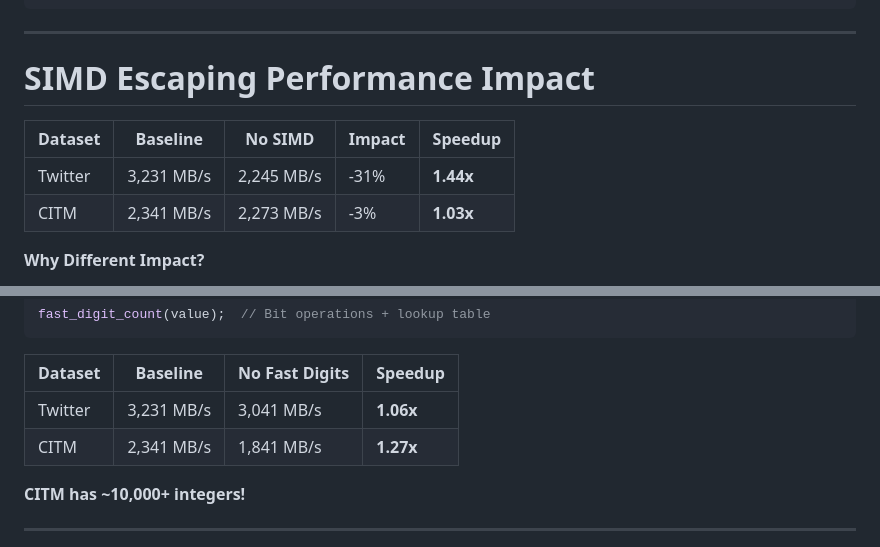
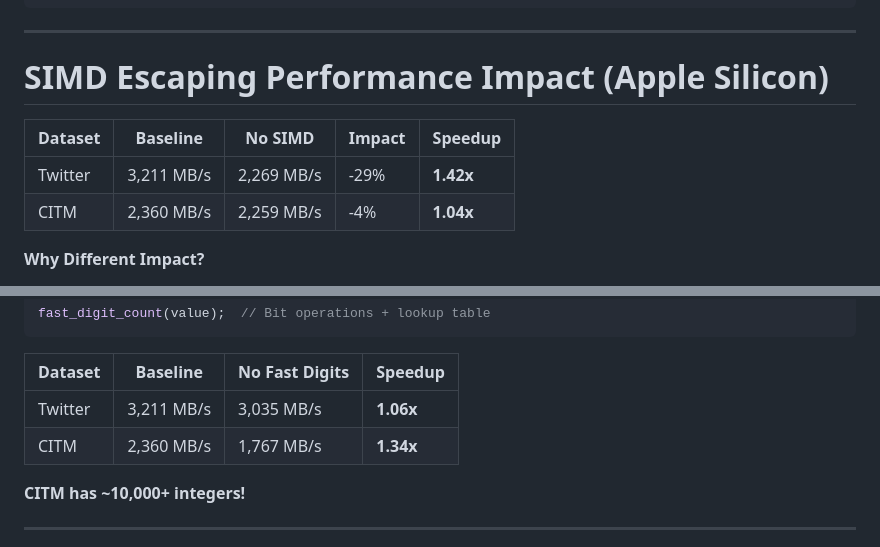
Before and after one commit to simdjson/simdjson_talks, a Markdown page: cppcon2025/cppcon_2025_slides.md, 2 parts joined by grey strips. Drawn GitHub-style.

```diff
--- a/cppcon2025/cppcon_2025_slides.md
+++ b/cppcon2025/cppcon_2025_slides.md
@@ -1039,12 +1039,12 @@ if (!needs_escape)
 
 ---
 
-# SIMD Escaping Performance Impact
+# SIMD Escaping Performance Impact (Apple Silicon)
 
 | Dataset | Baseline | No SIMD | Impact | **Speedup** |
 |---------|----------|---------|--------|-------------|
-| Twitter | 3,231 MB/s | 2,245 MB/s | -31% | **1.44x** |
-| CITM | 2,341 MB/s | 2,273 MB/s | -3% | **1.03x** |
+| Twitter | 3,211 MB/s | 2,269 MB/s | -29% | **1.42x** |
+| CITM | 2,360 MB/s | 2,259 MB/s | -4% | **1.04x** |
 
 **Why Different Impact?**
 - **Twitter**: Long text fields (tweets, descriptions) → Big win
@@ -1066,8 +1066,8 @@ fast_digit_count(value);  // Bit operations + lookup table
 
 | Dataset | Baseline | No Fast Digits | **Speedup** |
 |---------|----------|----------------|-------------|
-| Twitter | 3,231 MB/s | 3,041 MB/s | **1.06x** |
-| CITM | 2,341 MB/s | 1,841 MB/s | **1.27x** |
+| Twitter | 3,211 MB/s | 3,035 MB/s | **1.06x** |
+| CITM | 2,360 MB/s | 1,767 MB/s | **1.34x** |
 
 **CITM has ~10,000+ integers!**
 
```
Also changed, not shown: other parts of cppcon2025/cppcon_2025_slides.md (+15 -15 lines).
